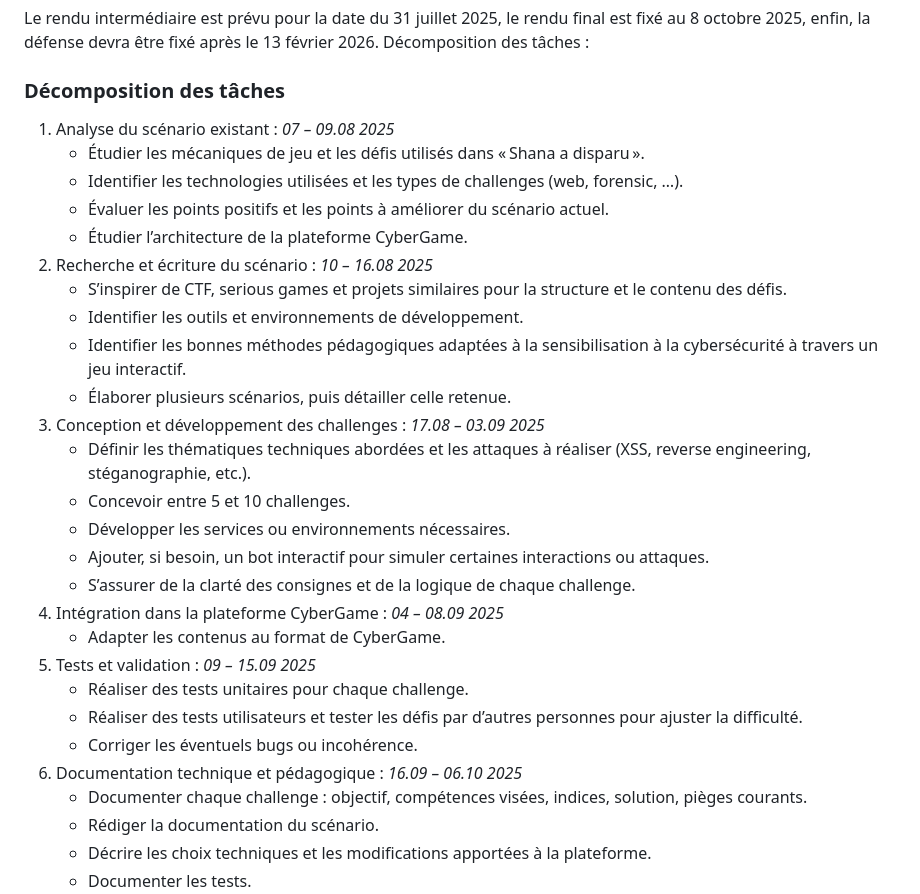
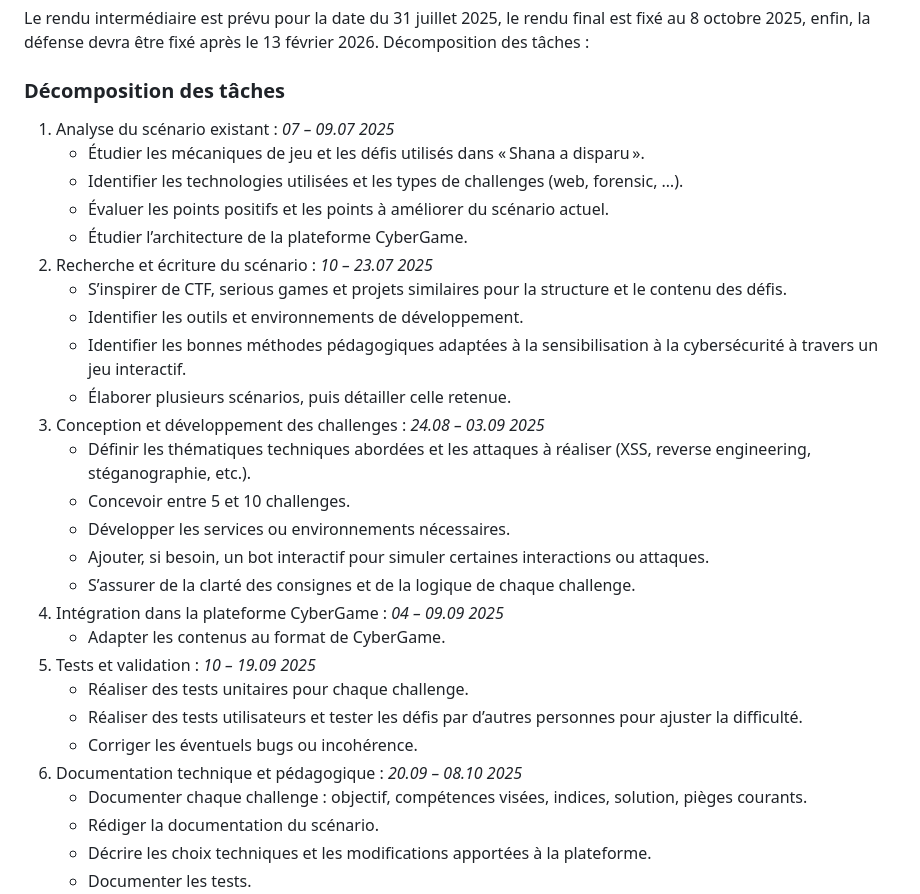
Before and after one commit to CamilleKoestli/tb_docs, a Markdown page: preparation/cdc.md, the part around the change. Rendered like a GitHub page.

Commit message:
fix: update dates

```diff
--- a/preparation/cdc.md
+++ b/preparation/cdc.md
@@ -87,29 +87,29 @@ Décomposition des tâches :
 
 ### Décomposition des tâches
 
-1. Analyse du scénario existant : _07 – 09.08 2025_
+1. Analyse du scénario existant : _07 – 09.07 2025_
     - Étudier les mécaniques de jeu et les défis utilisés dans « Shana a disparu ».
     - Identifier les technologies utilisées et les types de challenges (web, forensic, …).
     - Évaluer les points positifs et les points à améliorer du scénario actuel.
     - Étudier l’architecture de la plateforme CyberGame.
-2. Recherche et écriture du scénario : _10 – 16.08 2025_
+2. Recherche et écriture du scénario : _10 – 23.07 2025_
     - S’inspirer de CTF, serious games et projets similaires pour la structure et le contenu des défis.
     - Identifier les outils et environnements de développement.
     - Identifier les bonnes méthodes pédagogiques adaptées à la sensibilisation à la cybersécurité à travers un jeu interactif.
     - Élaborer plusieurs scénarios, puis détailler celle retenue.
-3. Conception et développement des challenges : _17.08 – 03.09 2025_
+3. Conception et développement des challenges : _24.08 – 03.09 2025_
     - Définir les thématiques techniques abordées et les attaques à réaliser (XSS, reverse engineering, stéganographie, etc.).
     - Concevoir entre 5 et 10 challenges.
     - Développer les services ou environnements nécessaires.
     - Ajouter, si besoin, un bot interactif pour simuler certaines interactions ou attaques.
     - S’assurer de la clarté des consignes et de la logique de chaque challenge.
-4. Intégration dans la plateforme CyberGame : _04 – 08.09 2025_
+4. Intégration dans la plateforme CyberGame : _04 – 09.09 2025_
     - Adapter les contenus au format de CyberGame.
-5. Tests et validation : _09 – 15.09 2025_
+5. Tests et validation : _10 – 19.09 2025_
     - Réaliser des tests unitaires pour chaque challenge.
     - Réaliser des tests utilisateurs et tester les défis par d’autres personnes pour ajuster la difficulté.
     - Corriger les éventuels bugs ou incohérence.
-6. Documentation technique et pédagogique :  _16.09 – 06.10 2025_
+6. Documentation technique et pédagogique :  _20.09 – 08.10 2025_
     - Documenter chaque challenge : objectif, compétences visées, indices, solution, pièges courants.
     - Rédiger la documentation du scénario.
     - Décrire les choix techniques et les modifications apportées à la plateforme.
```
